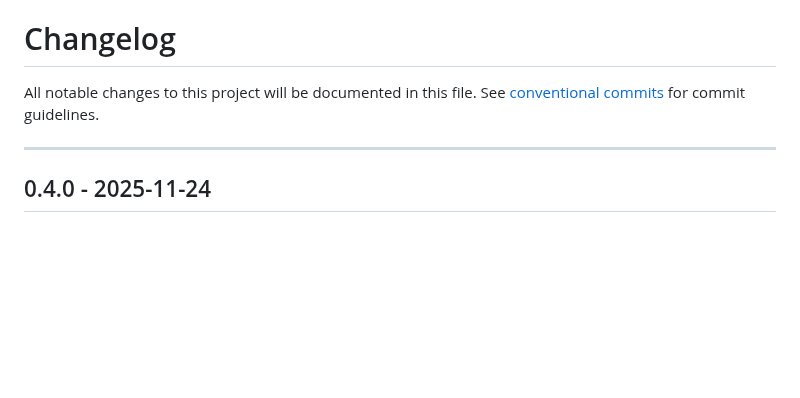
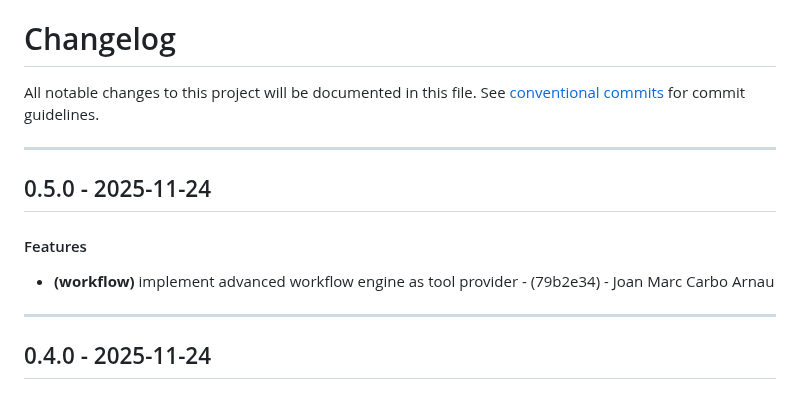
Before and after one commit to periplon/metis, a Markdown page: CHANGELOG.md, the part around the change. GitHub-like rendering; blank space fills up the shorter version.

Commit message:
chore(version): 0.5.0

```diff
--- a/CHANGELOG.md
+++ b/CHANGELOG.md
@@ -2,6 +2,12 @@
 All notable changes to this project will be documented in this file. See [conventional commits](https://www.conventionalcommits.org/) for commit guidelines.
 
 - - -
+## 0.5.0 - 2025-11-24
+#### Features
+- **(workflow)** implement advanced workflow engine as tool provider - (79b2e34) - Joan Marc Carbo Arnau
+
+- - -
+
 ## 0.4.0 - 2025-11-24
 #### Features
 - **(mock)** implement File and Pattern strategies - (225446d) - Joan Marc Carbo Arnau
```
